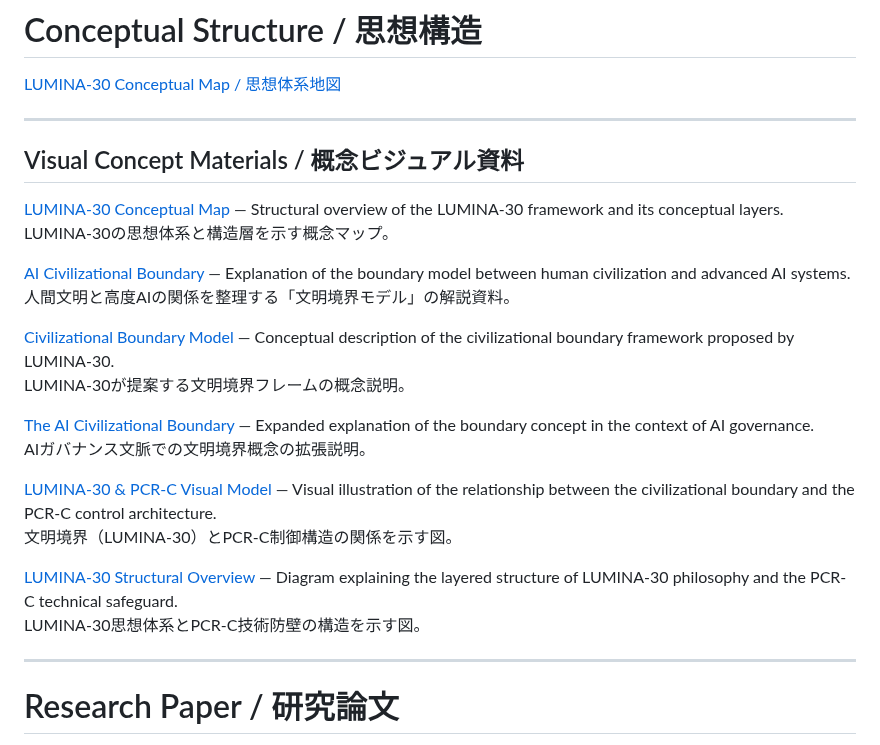
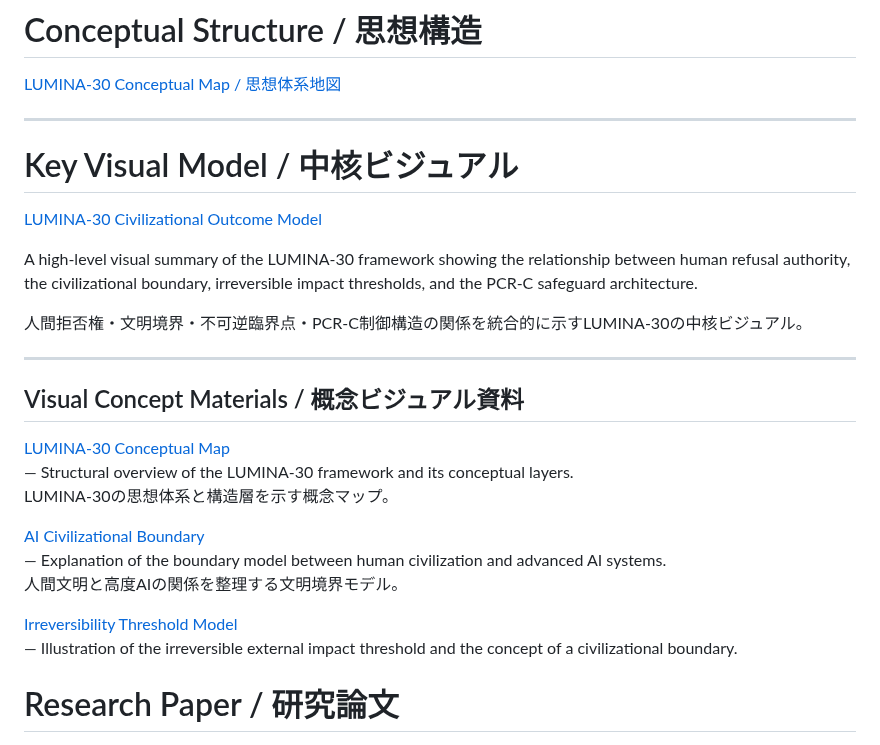
Before and after one commit to lumina-30/lumina-30-overview, a Markdown page: README.md, the part around the change. Rendered like a GitHub page.

```diff
--- a/README.md
+++ b/README.md
@@ -27,27 +27,30 @@ This repository serves as the primary entry point to the LUMINA-30 conceptual fr
 
 
 ---
+
+# Key Visual Model / 中核ビジュアル
+
+[LUMINA-30 Civilizational Outcome Model](./LUMINA-30_Civilizational_Outcome_Model.png)
+
+A high-level visual summary of the LUMINA-30 framework showing the relationship between human refusal authority, the civilizational boundary, irreversible impact thresholds, and the PCR-C safeguard architecture.
+
+人間拒否権・文明境界・不可逆臨界点・PCR-C制御構造の関係を統合的に示すLUMINA-30の中核ビジュアル。
+
+---
+
 ## Visual Concept Materials / 概念ビジュアル資料
 
-[LUMINA-30 Conceptual Map](./LUMINA-30_Conceptual_Map.pdf) — Structural overview of the LUMINA-30 framework and its conceptual layers.
+[LUMINA-30 Conceptual Map](./LUMINA-30_Conceptual_Map.pdf)
+— Structural overview of the LUMINA-30 framework and its conceptual layers.
 LUMINA-30の思想体系と構造層を示す概念マップ。
 
-[AI Civilizational Boundary](./LUMINA-30_AI_Civilizational_Boundary.pdf) — Explanation of the boundary model between human civilization and advanced AI systems.
-人間文明と高度AIの関係を整理する「文明境界モデル」の解説資料。
+[AI Civilizational Boundary](./LUMINA-30_AI_Civilizational_Boundary.pdf)
+— Explanation of the boundary model between human civilization and advanced AI systems.
+人間文明と高度AIの関係を整理する文明境界モデル。
 
-[Civilizational Boundary Model](./LUMINA-30_Civilizational_Boundary.pdf) — Conceptual description of the civilizational boundary framework proposed by LUMINA-30.
-LUMINA-30が提案する文明境界フレームの概念説明。
+[Irreversibility Threshold Model](./LUMINA-30_Irreversibility_Threshold_Model.png)
+— Illustration of the irreversible external impact threshold and the concept of a civilizational boundary.
 
-[The AI Civilizational Boundary](./The_AI_Civilizational_Boundary.pdf) — Expanded explanation of the boundary concept in the context of AI governance.
-AIガバナンス文脈での文明境界概念の拡張説明。
-
-[LUMINA-30 & PCR-C Visual Model](./LUMINA-30_PCR-C_visual_model.png) — Visual illustration of the relationship between the civilizational boundary and the PCR-C control architecture.
-文明境界（LUMINA-30）とPCR-C制御構造の関係を示す図。
-
-[LUMINA-30 Structural Overview](./LUMINA-30_PCR-C_structure.png) — Diagram explaining the layered structure of LUMINA-30 philosophy and the PCR-C technical safeguard.
-LUMINA-30思想体系とPCR-C技術防壁の構造を示す図。
-
----
 
 # Research Paper / 研究論文
 
```
